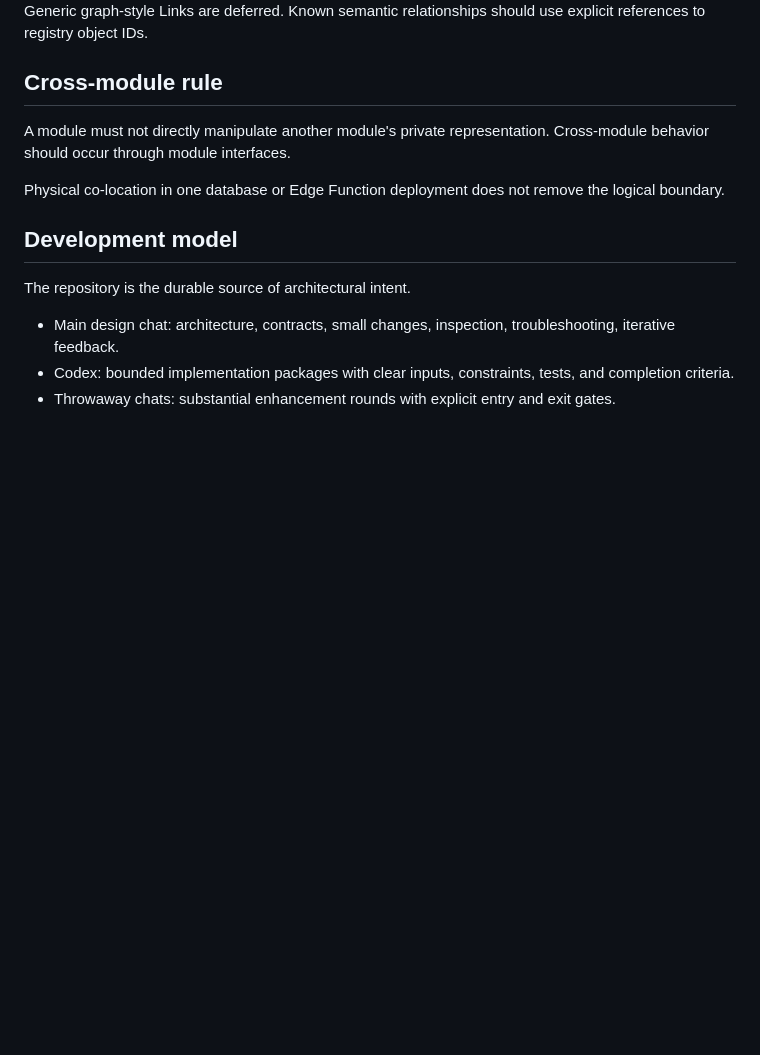
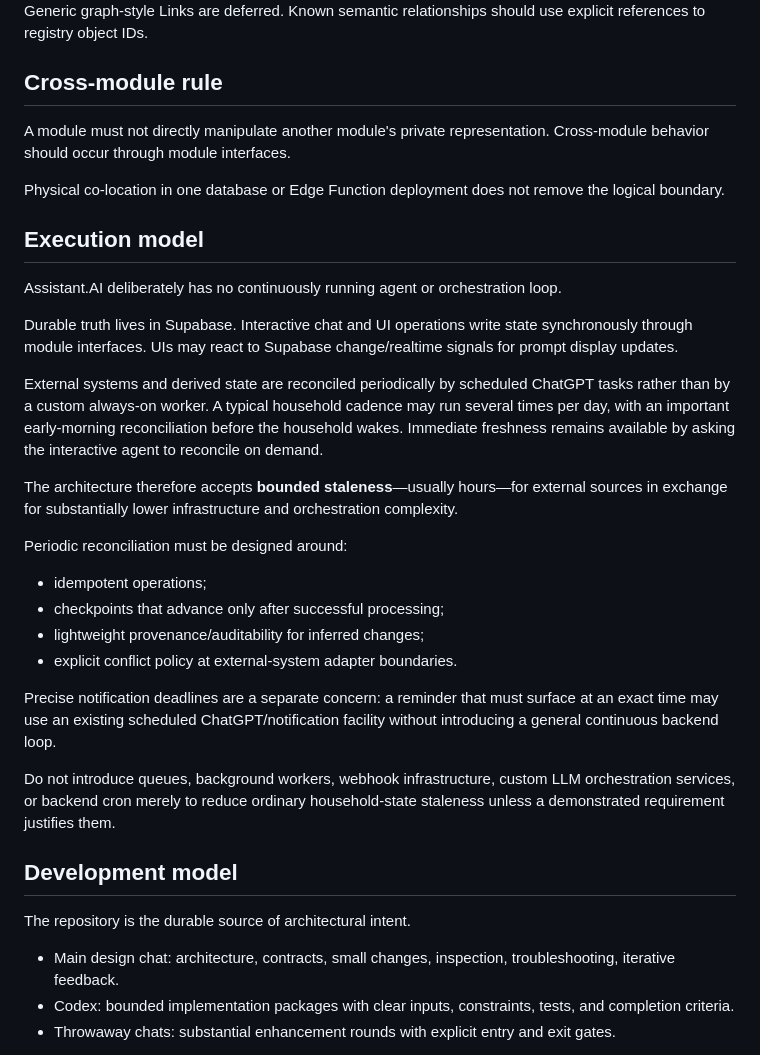
Before and after one commit to BlueWhale0101/Coach-AI, a Markdown page: assistant/Architecture.md, the part around the change. Rendered like a GitHub page; blank space fills up the shorter version.

Commit message:
Document bounded-staleness execution model

```diff
--- a/assistant/Architecture.md
+++ b/assistant/Architecture.md
@@ -46,6 +46,26 @@ A module must not directly manipulate another module's private representation. C
 
 Physical co-location in one database or Edge Function deployment does not remove the logical boundary.
 
+## Execution model
+
+Assistant.AI deliberately has no continuously running agent or orchestration loop.
+
+Durable truth lives in Supabase. Interactive chat and UI operations write state synchronously through module interfaces. UIs may react to Supabase change/realtime signals for prompt display updates.
+
+External systems and derived state are reconciled periodically by scheduled ChatGPT tasks rather than by a custom always-on worker. A typical household cadence may run several times per day, with an important early-morning reconciliation before the household wakes. Immediate freshness remains available by asking the interactive agent to reconcile on demand.
+
+The architecture therefore accepts **bounded staleness**—usually hours—for external sources in exchange for substantially lower infrastructure and orchestration complexity.
+
+Periodic reconciliation must be designed around:
+- idempotent operations;
+- checkpoints that advance only after successful processing;
+- lightweight provenance/auditability for inferred changes;
+- explicit conflict policy at external-system adapter boundaries.
+
+Precise notification deadlines are a separate concern: a reminder that must surface at an exact time may use an existing scheduled ChatGPT/notification facility without introducing a general continuous backend loop.
+
+Do not introduce queues, background workers, webhook infrastructure, custom LLM orchestration services, or backend cron merely to reduce ordinary household-state staleness unless a demonstrated requirement justifies them.
+
 ## Development model
 
 The repository is the durable source of architectural intent.
```
